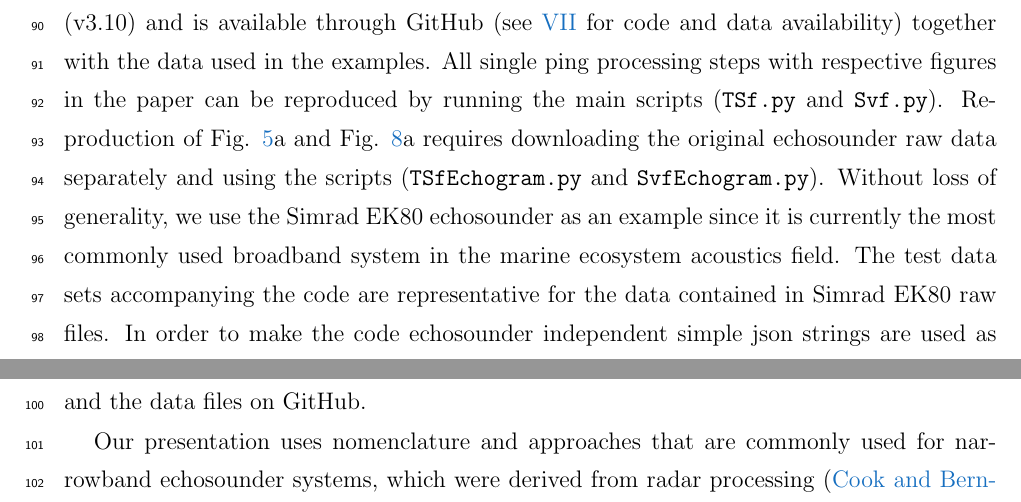
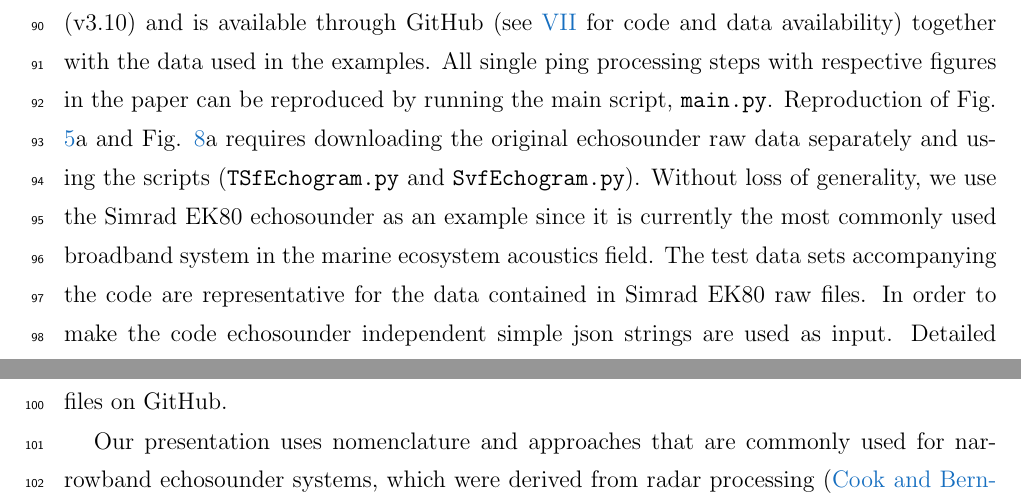
Before and after one commit to CRIMAC-WP4-Machine-learning/CRIMAC-Raw-To-Svf-TSf, a LaTeX document (Paper/Manuscript.tex): two parts of pages 4 and 5 of 22, joined at a grey line, cut so that both start at the same text. Compiled offline with pdfLaTeX.

Commit message:
Small fixes

```diff
--- a/Paper/Manuscript.tex
+++ b/Paper/Manuscript.tex
@@ -179,7 +179,7 @@ The objective of this paper and associated code is to provide a benchmark for de
 \section{Signal flow and initial processing}
 
 \subsection{Accompanying code}
-The code  accompanying this paper is written in the Python programming language (v3.10) and is available through GitHub (see \ref{dataavstatement} for code and data availability) together with the data used in the examples. All single ping processing steps with respective figures in the paper can be reproduced by running the main scripts (\code{TSf.py} and \code{Svf.py}). Reproduction of Fig. \ref{fi:ts_theta_phi}a and Fig. \ref{fi:Fig_Sv_echogram}a requires downloading the original echosounder raw data separately and using the scripts (\code{TSfEchogram.py} and \code{SvfEchogram.py}). Without loss of generality, we use the \ek{} echosounder as an example since it is currently the most commonly used broadband system in the marine ecosystem acoustics field. The test data sets accompanying the code are representative for the data contained in Simrad EK80 raw files. In order to make the code echosounder independent simple json strings are used as input. Detailed information on settings used during data collection are available in the code and the data files on GitHub.
+The code  accompanying this paper is written in the Python programming language (v3.10) and is available through GitHub (see \ref{dataavstatement} for code and data availability) together with the data used in the examples. All single ping processing steps with respective figures in the paper can be reproduced by running the main script, \code{main.py}. Reproduction of Fig. \ref{fi:ts_theta_phi}a and Fig. \ref{fi:Fig_Sv_echogram}a requires downloading the original echosounder raw data separately and using the scripts (\code{TSfEchogram.py} and \code{SvfEchogram.py}). Without loss of generality, we use the \ek{} echosounder as an example since it is currently the most commonly used broadband system in the marine ecosystem acoustics field. The test data sets accompanying the code are representative for the data contained in Simrad EK80 raw files. In order to make the code echosounder independent simple json strings are used as input. Detailed information on settings used during data collection are available in the code and the data files on GitHub.
 
 Our presentation uses nomenclature and approaches that are commonly used for narrowband echosounder systems, which were derived from radar processing \citep{cook1967}. In particular, the expressions for target strength ($\ts$, dB re 1m${^2}$) and volume backscattering strength ($\sv$, dB re 1m$^{-1}$) \citep{MacLennan2002consistent} are presented in a similar manner for broadband signals as for narrowband signals.
 
```
Also changed, not shown: Paper/Fig_Sv_echogram.png, Paper/Fig_TS_echogram.png, Paper/Manuscript.pdf, 1 other file.
